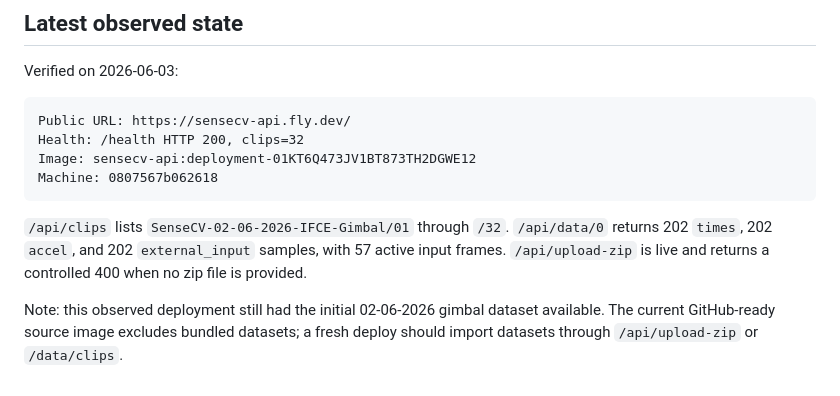
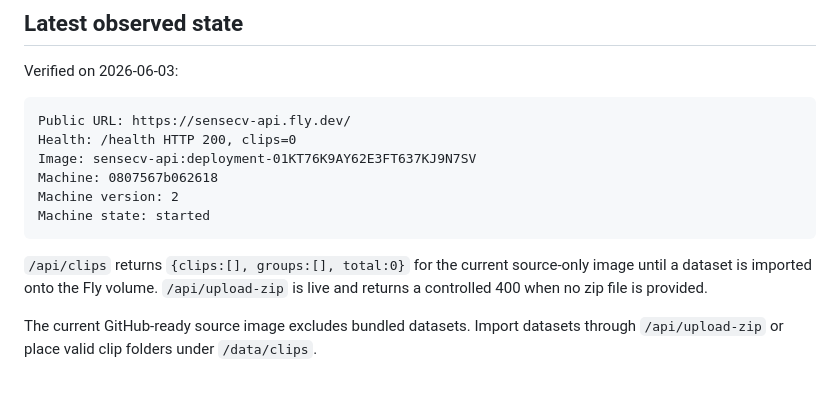
Before and after one commit to IsaqueEfraimIFCE/sensecv, a Markdown page: wiki/entities/deployment-operations.md, the part around the change. Drawn GitHub-style.

````diff
--- a/wiki/entities/deployment-operations.md
+++ b/wiki/entities/deployment-operations.md
@@ -86,17 +86,18 @@ Verified on 2026-06-03:
 
 ```text
 Public URL: https://sensecv-api.fly.dev/
-Health: /health HTTP 200, clips=32
-Image: sensecv-api:deployment-01KT6Q473JV1BT873TH2DGWE12
+Health: /health HTTP 200, clips=0
+Image: sensecv-api:deployment-01KT76K9AY62E3FT637KJ9N7SV
 Machine: 0807567b062618
+Machine version: 2
+Machine state: started
 ```
 
-`/api/clips` lists `SenseCV-02-06-2026-IFCE-Gimbal/01` through `/32`.
-`/api/data/0` returns 202 `times`, 202 `accel`, and 202 `external_input`
-samples, with 57 active input frames.
+`/api/clips` returns `{clips:[], groups:[], total:0}` for the current
+source-only image until a dataset is imported onto the Fly volume.
 `/api/upload-zip` is live and returns a controlled 400 when no zip file is
 provided.
 
-Note: this observed deployment still had the initial 02-06-2026 gimbal dataset
-available. The current GitHub-ready source image excludes bundled datasets; a
-fresh deploy should import datasets through `/api/upload-zip` or `/data/clips`.
+The current GitHub-ready source image excludes bundled datasets. Import
+datasets through `/api/upload-zip` or place valid clip folders under
+`/data/clips`.
````
Also changed, not shown: wiki/log.md (+12 -0 lines).
